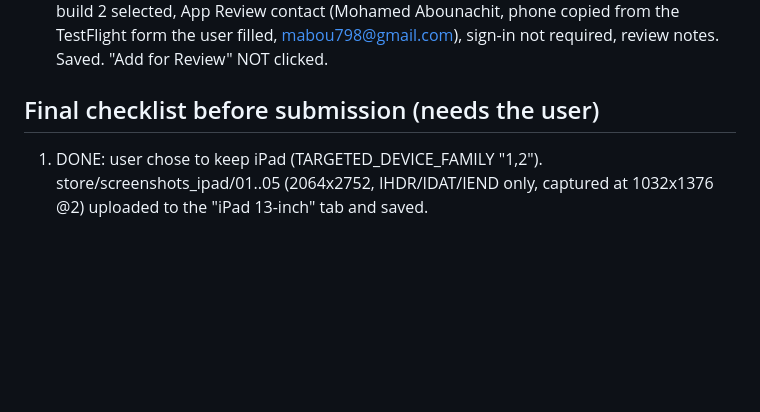
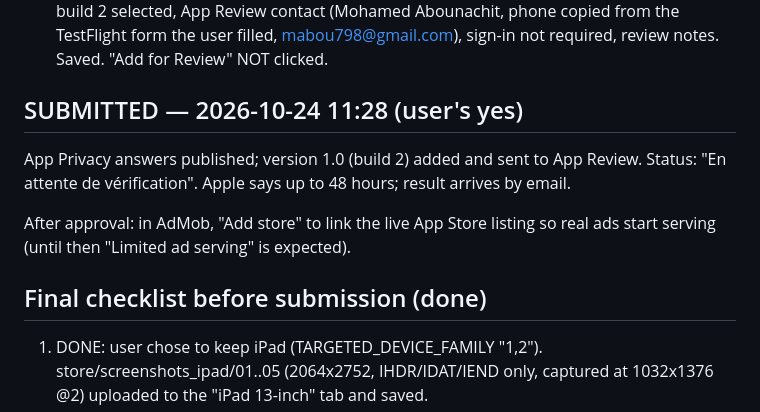
Before and after one commit to mabou798-beep/clan-hub-companion, a Markdown page: PUBLISHING.md, the part around the change. GitHub-like rendering; blank space fills up the shorter version.

Commit message:
Handover: version 1.0 submitted to App Review
Co-Authored-By: Claude Opus 5.5 <noreply@anthropic.com>

```diff
--- a/PUBLISHING.md
+++ b/PUBLISHING.md
@@ -165,7 +165,14 @@ puppeteer-core (mobile viewport 402x874 @3x) using the web-only ?tab= / ?open= h
   (Mohamed Abounachit, phone copied from the TestFlight form the user filled, mabou798@gmail.com), sign-in not
   required, review notes. Saved. "Add for Review" NOT clicked.
 
-## Final checklist before submission (needs the user)
+## SUBMITTED — 2026-10-24 11:28 (user's yes)
+App Privacy answers published; version 1.0 (build 2) added and sent to App Review. Status: "En attente de
+vérification". Apple says up to 48 hours; result arrives by email.
+
+After approval: in AdMob, "Add store" to link the live App Store listing so real ads start serving
+(until then "Limited ad serving" is expected).
+
+## Final checklist before submission (done)
 1. DONE: user chose to keep iPad (TARGETED_DEVICE_FAMILY "1,2"). store/screenshots_ipad/01..05 (2064x2752,
    IHDR/IDAT/IEND only, captured at 1032x1376 @2) uploaded to the "iPad 13-inch" tab and saved.
 2. Install build 2 from TestFlight and check: ATT prompt, banner, native ad, quiz/daily, tag survives restart.
```
